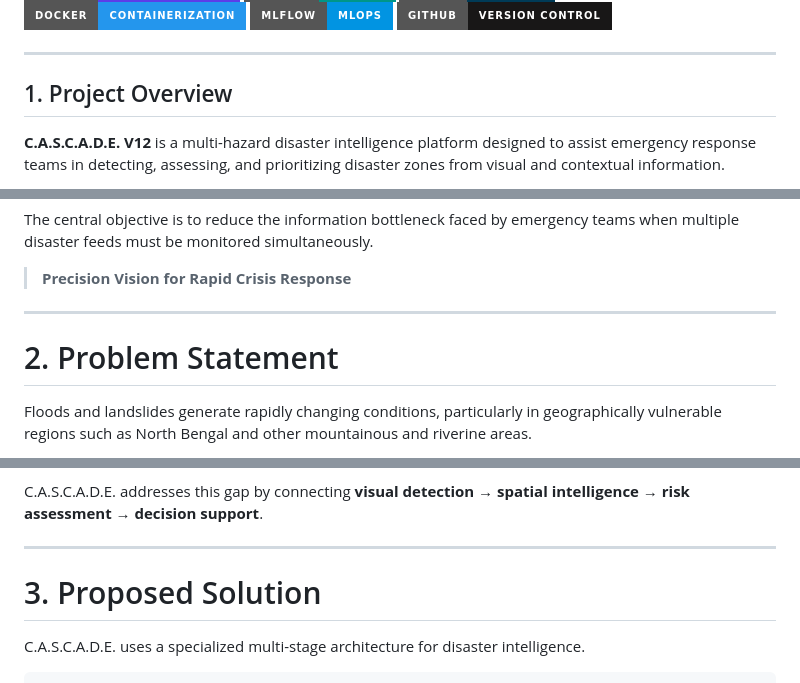
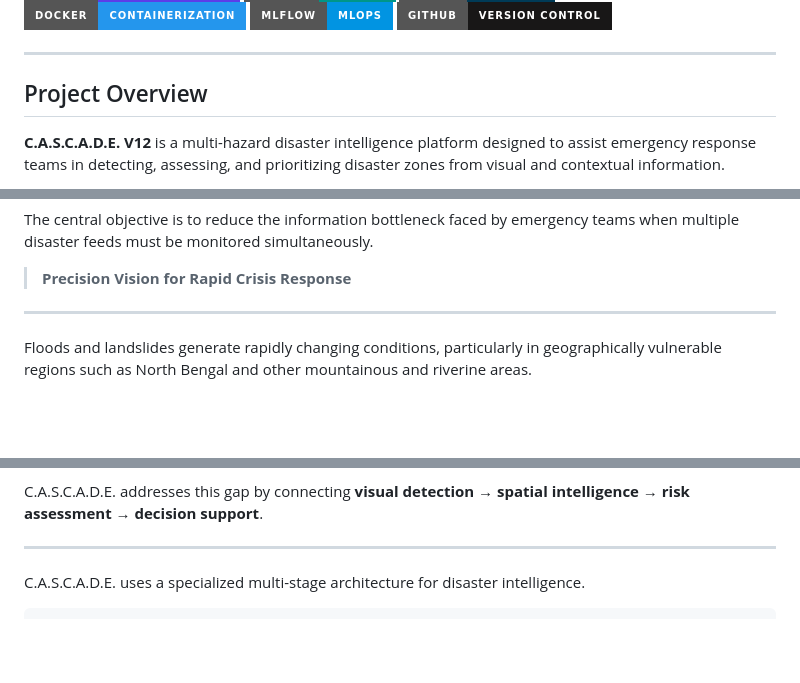
Before and after one commit to say217/Cascade-V12, a Markdown page: README.md, 3 parts joined by grey strips. Drawn GitHub-style; badges without logos; blank space fills up the shorter version.

Commit message:
in progress

```diff
--- a/README.md
+++ b/README.md
@@ -23,7 +23,7 @@
 
 ---
 
-## 1. Project Overview
+## Project Overview
 
 **C.A.S.C.A.D.E. V12** is a multi-hazard disaster intelligence platform designed to assist emergency response teams in detecting, assessing, and prioritizing disaster zones from visual and contextual information.
 
@@ -37,7 +37,6 @@ The central objective is to reduce the information bottleneck faced by emergency
 
 ---
 
-# 2. Problem Statement
 
 Floods and landslides generate rapidly changing conditions, particularly in geographically vulnerable regions such as North Bengal and other mountainous and riverine areas.
 
@@ -55,7 +54,6 @@ C.A.S.C.A.D.E. addresses this gap by connecting **visual detection → spatial i
 
 ---
 
-# 3. Proposed Solution
 
 C.A.S.C.A.D.E. uses a specialized multi-stage architecture for disaster intelligence.
 
```
